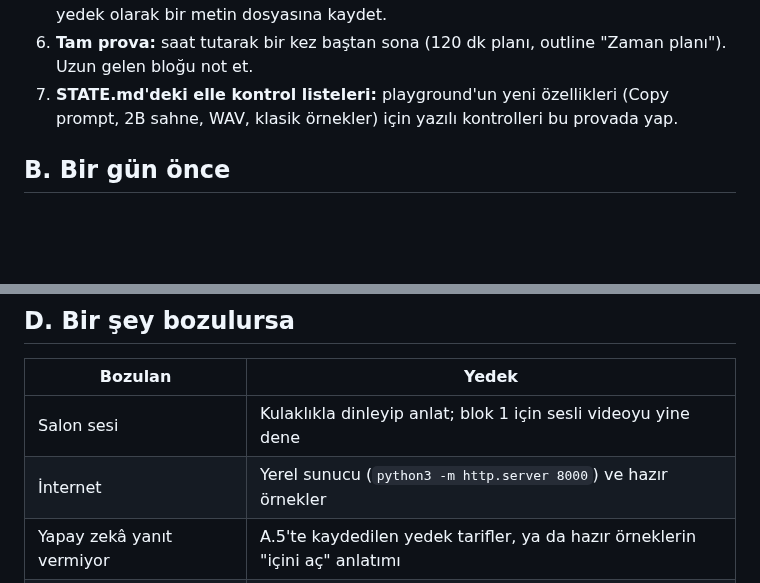
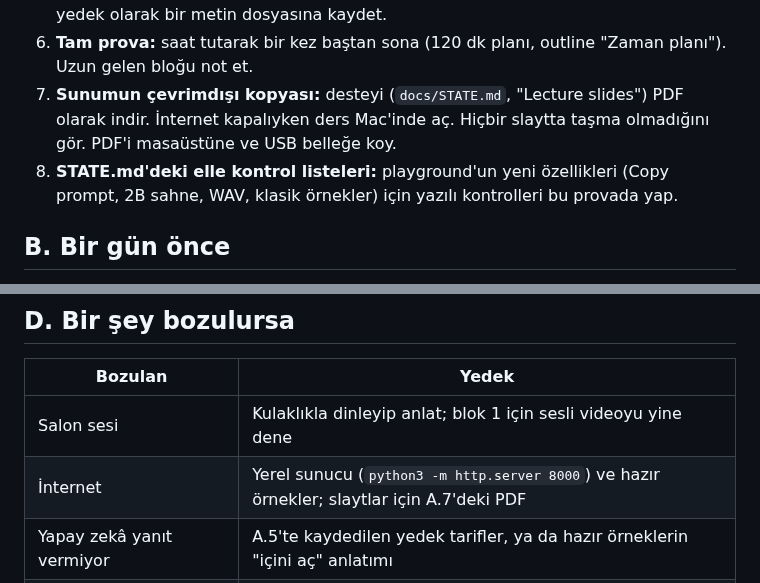
Before and after one commit to KBT-0/MySFXKit, a Markdown page: docs/lecture/rehearsal.md, 2 parts joined by grey strips. Rendered like a GitHub page; blank space fills up the shorter version.

Commit message:
Rehearsal checklist: download the slide deck as PDF and open it offline (A.7); PDF is the slides' fallback without internet

```diff
--- a/docs/lecture/rehearsal.md
+++ b/docs/lecture/rehearsal.md
@@ -23,7 +23,10 @@ each needs the Mac's screen, speakers or the room.
    olarak bir metin dosyasına kaydet.
 6. **Tam prova:** saat tutarak bir kez baştan sona (120 dk planı, outline "Zaman planı").
    Uzun gelen bloğu not et.
-7. **STATE.md'deki elle kontrol listeleri:** playground'un yeni özellikleri (Copy prompt,
+7. **Sunumun çevrimdışı kopyası:** desteyi (`docs/STATE.md`, "Lecture slides") PDF olarak
+   indir. İnternet kapalıyken ders Mac'inde aç. Hiçbir slaytta taşma olmadığını gör. PDF'i
+   masaüstüne ve USB belleğe koy.
+8. **STATE.md'deki elle kontrol listeleri:** playground'un yeni özellikleri (Copy prompt,
    2B sahne, WAV, klasik örnekler) için yazılı kontrolleri bu provada yap.
 
 ## B. Bir gün önce
@@ -52,7 +55,7 @@ each needs the Mac's screen, speakers or the room.
 | Bozulan | Yedek |
 |---|---|
 | Salon sesi | Kulaklıkla dinleyip anlat; blok 1 için sesli videoyu yine dene |
-| İnternet | Yerel sunucu (`python3 -m http.server 8000`) ve hazır örnekler |
+| İnternet | Yerel sunucu (`python3 -m http.server 8000`) ve hazır örnekler; slaytlar için A.7'deki PDF |
 | Yapay zekâ yanıt vermiyor | A.5'te kaydedilen yedek tarifler, ya da hazır örneklerin "içini aç" anlatımı |
 | Leeway açılmıyor | Yedek video (A.1), blok 4b'yi playground'daki 2B sahneyle anlat |
 | Pan duyulmuyor (tek hoparlör) | Sahnede yalnızca mesafeyi göster; pan'ı kulaklıkla tek kişiye dinlet ya da anlat |
```
